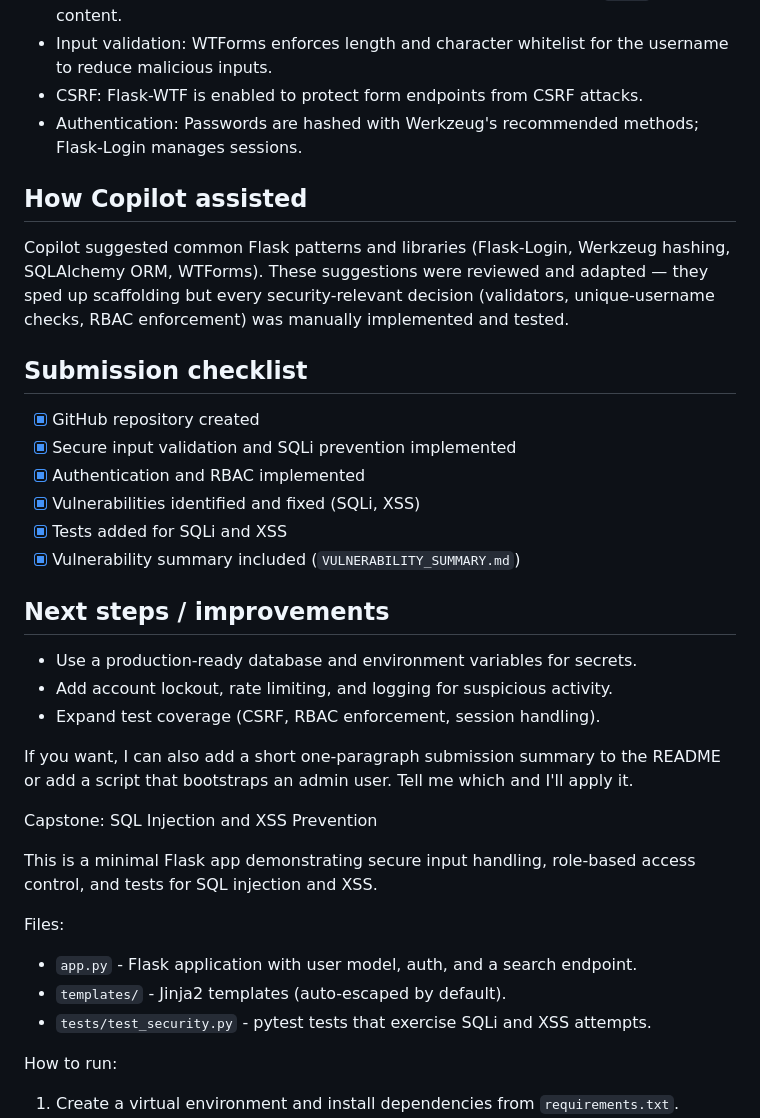
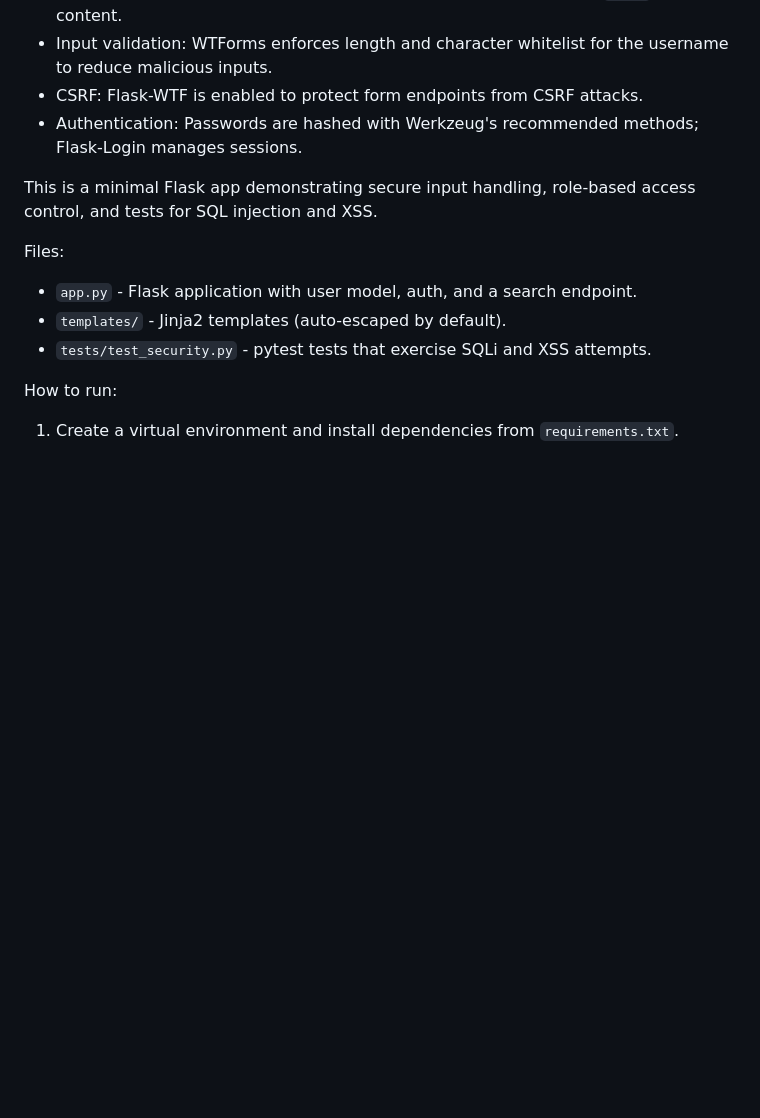
Before and after one commit to r4diorusak/A-Capstone-on-SQL-Injection-and-XSS-Prevention, a Markdown page: README.md, the part around the change. Rendered like a GitHub page; blank space fills up the shorter version.

Commit message:
Refactor README for clarity and conciseness
Updated README to streamline project description and instructions.

```diff
--- a/README.md
+++ b/README.md
@@ -54,26 +54,6 @@ Tests include:
 - CSRF: Flask-WTF is enabled to protect form endpoints from CSRF attacks.
 - Authentication: Passwords are hashed with Werkzeug's recommended methods; Flask-Login manages sessions.
 
-## How Copilot assisted
-Copilot suggested common Flask patterns and libraries (Flask-Login, Werkzeug hashing, SQLAlchemy ORM, WTForms). These suggestions were reviewed and adapted — they sped up scaffolding but every security-relevant decision (validators, unique-username checks, RBAC enforcement) was manually implemented and tested.
-
-## Submission checklist
-- [x] GitHub repository created
-- [x] Secure input validation and SQLi prevention implemented
-- [x] Authentication and RBAC implemented
-- [x] Vulnerabilities identified and fixed (SQLi, XSS)
-- [x] Tests added for SQLi and XSS
-- [x] Vulnerability summary included (`VULNERABILITY_SUMMARY.md`)
-
-## Next steps / improvements
-- Use a production-ready database and environment variables for secrets.
-- Add account lockout, rate limiting, and logging for suspicious activity.
-- Expand test coverage (CSRF, RBAC enforcement, session handling).
-
-If you want, I can also add a short one-paragraph submission summary to the README or add a script that bootstraps an admin user. Tell me which and I'll apply it.
-
-Capstone: SQL Injection and XSS Prevention
-
 This is a minimal Flask app demonstrating secure input handling, role-based access control, and tests for SQL injection and XSS.
 
 Files:
```
